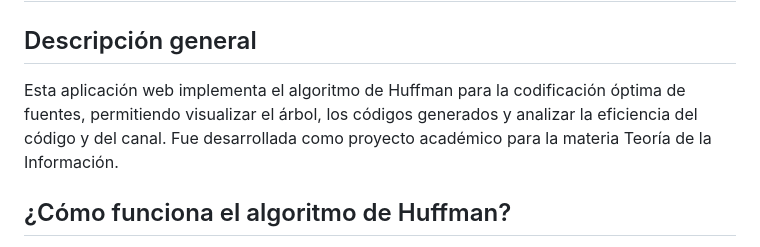
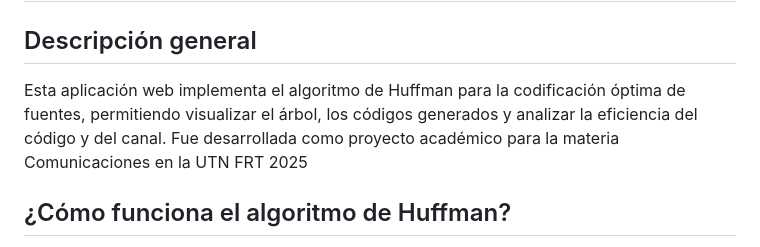
Before and after one commit to FSichi/Hoffman-Tree, a Markdown page: README.md, the part around the change. Rendered like a GitHub page.

```diff
--- a/README.md
+++ b/README.md
@@ -2,7 +2,7 @@
 # Informe académico: Visualizador y Codificador de Huffman
 
 ## Descripción general
-Esta aplicación web implementa el algoritmo de Huffman para la codificación óptima de fuentes, permitiendo visualizar el árbol, los códigos generados y analizar la eficiencia del código y del canal. Fue desarrollada como proyecto académico para la materia Teoría de la Información.
+Esta aplicación web implementa el algoritmo de Huffman para la codificación óptima de fuentes, permitiendo visualizar el árbol, los códigos generados y analizar la eficiencia del código y del canal. Fue desarrollada como proyecto académico para la materia Comunicaciones en la UTN FRT 2025
 
 ## ¿Cómo funciona el algoritmo de Huffman?
 El algoritmo de Huffman es un método de compresión sin pérdida que asigna códigos binarios más cortos a los símbolos más probables y códigos más largos a los menos probables. El proceso es:
```
